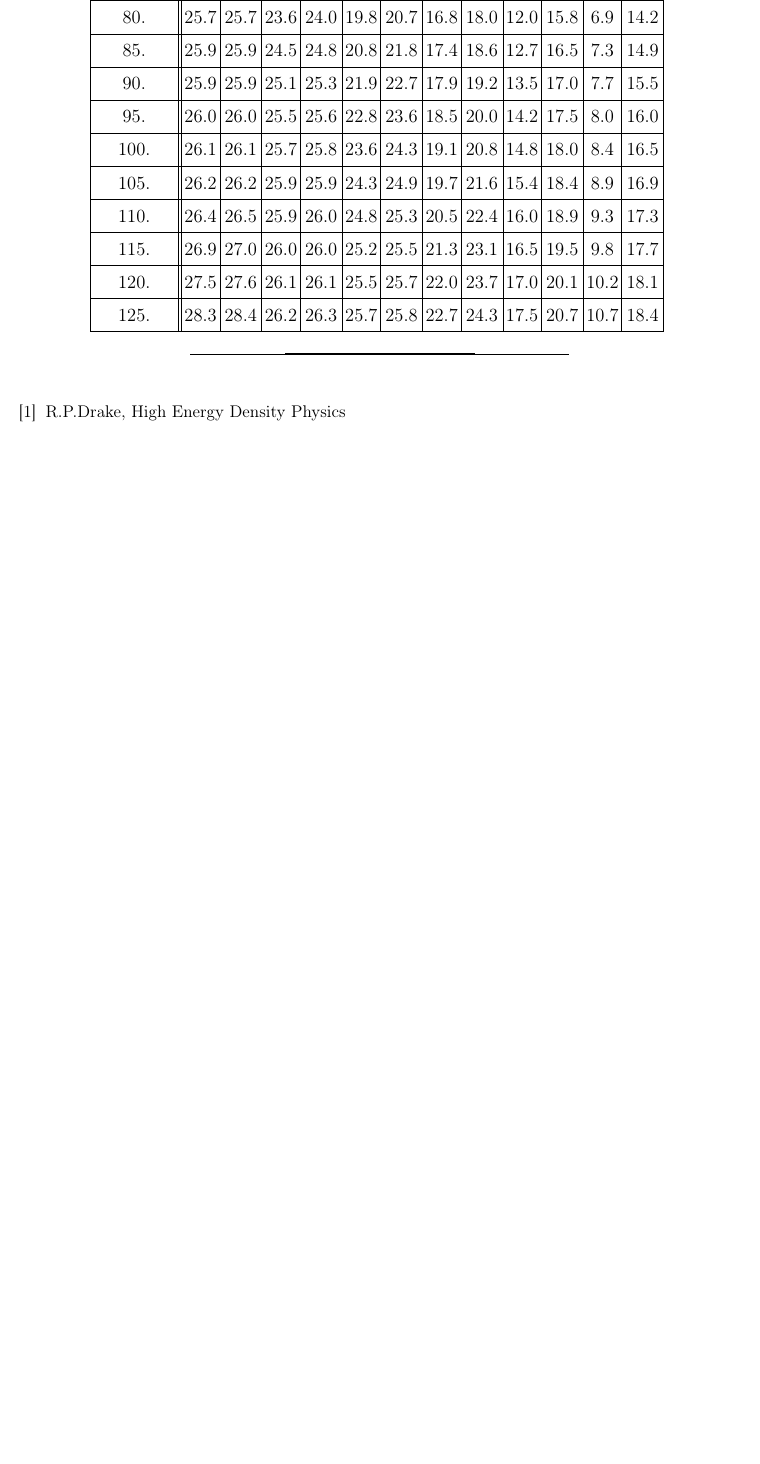
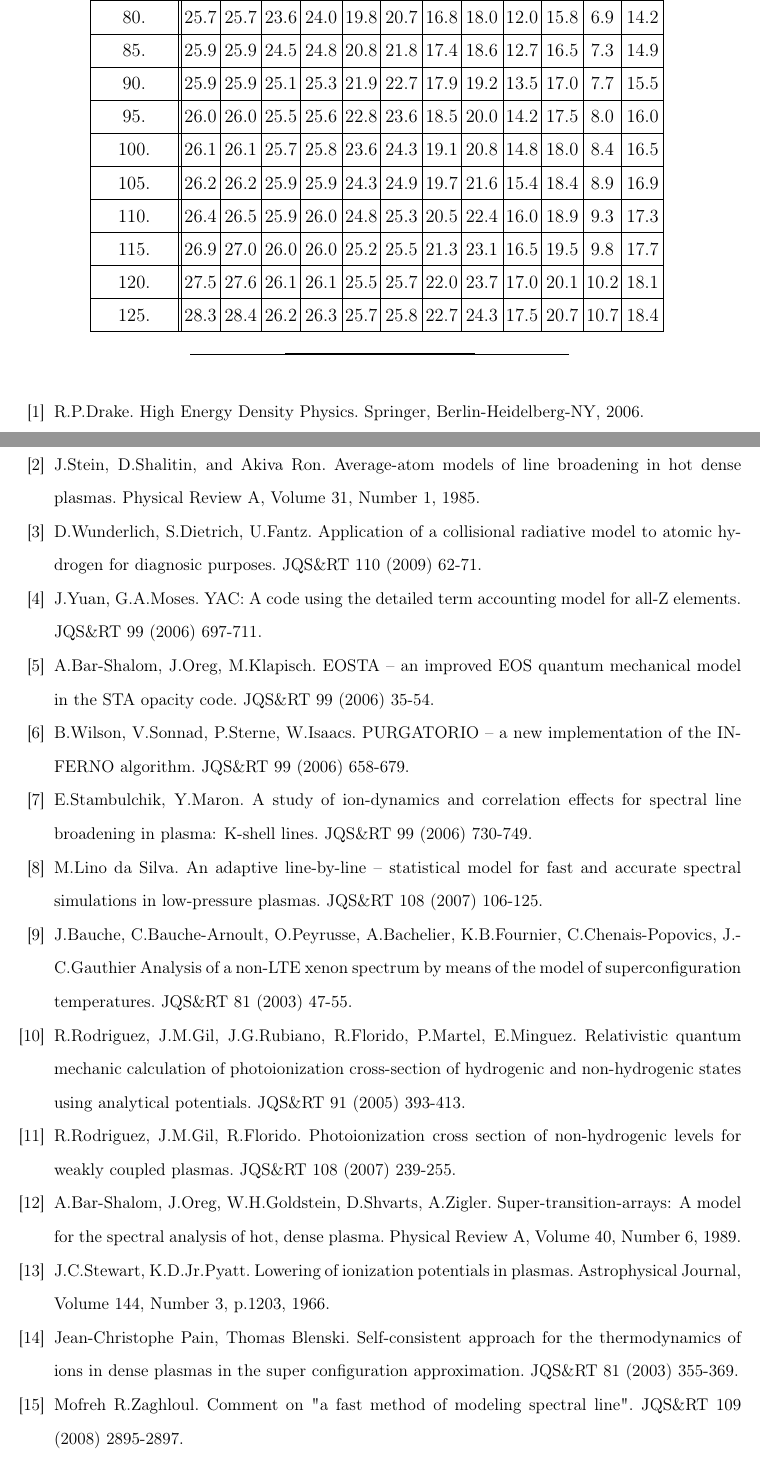
Before and after one commit to SWMFsoftware/util, a LaTeX paper (CRASH/doc/Tex/Coulomb.tex): part of page 4 of 4 before the commit and two parts of pages 4 and 5 of 6 after it, the two joined at a grey line, cut so that both start at the same text, the shorter picture padded with empty space. Compiled offline with pdfLaTeX.

Commit message:
Add the bibliography.  Modified Files:  	Coulomb.tex

```diff
--- a/CRASH/doc/Tex/Coulomb.tex
+++ b/CRASH/doc/Tex/Coulomb.tex
@@ -157,4 +160,60 @@ calculated without Coulomb interation taken into account.
 
 \begin{thebibliography}{99}
 \bibitem{drake}
-R.P.Drake, High Energy Density Physics
+R.P.Drake. High Energy Density Physics. Springer, Berlin-Heidelberg-NY, 2006.
+\bibitem{AA2}
+J.Stein, D.Shalitin, and Akiva Ron. Average-atom models of line broadening in hot dense plasmas.
+Physical Review A, Volume 31, Number 1, 1985.
+\bibitem{CollisionRadiative}
+D.Wunderlich, S.Dietrich, U.Fantz.
+Application of a collisional radiative model to atomic hydrogen for diagnosic purposes.
+JQS\&RT 110 (2009) 62-71.
+\bibitem{CollRad}
+J.Yuan, G.A.Moses. YAC: A code using the detailed term accounting model for all-Z elements.
+JQS\&RT 99 (2006) 697-711.
+\bibitem{EOSTA}
+A.Bar-Shalom, J.Oreg, M.Klapisch.
+EOSTA -- an improved EOS quantum mechanical model in the STA opacity code.
+JQS\&RT 99 (2006) 35-54.
+\bibitem{InfernoLike}
+B.Wilson, V.Sonnad, P.Sterne, W.Isaacs. PURGATORIO -- a new implementation of the INFERNO algorithm.
+JQS\&RT 99 (2006) 658-679.
+\bibitem{LineBroadening}
+E.Stambulchik, Y.Maron.
+A study of ion-dynamics and correlation effects for spectral line broadening in plasma: K-shell lines.
+JQS\&RT 99 (2006) 730-749.
+\bibitem{LineByZLine}
+M.Lino da Silva.
+An adaptive line-by-line -- statistical model for fast and accurate spectral simulations in low-pressure plasmas.
+JQS\&RT 108 (2007) 106-125.
+\bibitem{NonLTEXeSpectrum}
+J.Bauche, C.Bauche-Arnoult, O.Peyrusse, A.Bachelier, K.B.Fournier, C.Chenais-Popovics, J.-C.Gauthier
+Analysis of a non-LTE xenon spectrum by means of the model of superconfiguration temperatures.
+JQS\&RT 81 (2003) 47-55.
+\bibitem{Rodriguez0}
+R.Rodriguez, J.M.Gil, J.G.Rubiano, R.Florido, P.Martel, E.Minguez.
+Relativistic quantum mechanic calculation of photoionization cross-section of hydrogenic and
+non-hydrogenic states using analytical potentials.
+JQS\&RT 91 (2005) 393-413.
+\bibitem{RodriguezPhotoIon}
+R.Rodriguez, J.M.Gil, R.Florido.
+Photoionization cross section of non-hydrogenic levels for weakly coupled plasmas.
+JQS\&RT 108 (2007) 239-255.
+\bibitem{STA}
+A.Bar-Shalom, J.Oreg, W.H.Goldstein, D.Shvarts, A.Zigler.
+Super-transition-arrays: A model for the spectral analysis of hot, dense plasma.
+Physical Review A, Volume 40, Number 6, 1989.
+\bibitem{StewartPyatt}
+J.C.Stewart, K.D.Jr.Pyatt.
+Lowering of ionization potentials in plasmas.
+Astrophysical Journal, Volume 144, Number 3, p.1203, 1966.
+\bibitem{SuperConfiguration}
+Jean-Christophe Pain, Thomas Blenski.
+Self-consistent approach for the thermodynamics of ions in dense plasmas
+in the super configuration approximation.
+JQS\&RT 81 (2003) 355-369.
+\bibitem{Voight}
+Mofreh R.Zaghloul.
+Comment on "a fast method of modeling spectral line".
+JQS\&RT 109 (2008) 2895-2897.
+\bibitem{WireArray}
```
Also changed, not shown: CRASH/doc/Tex/Coulomb.tex (52 more changed lines).
